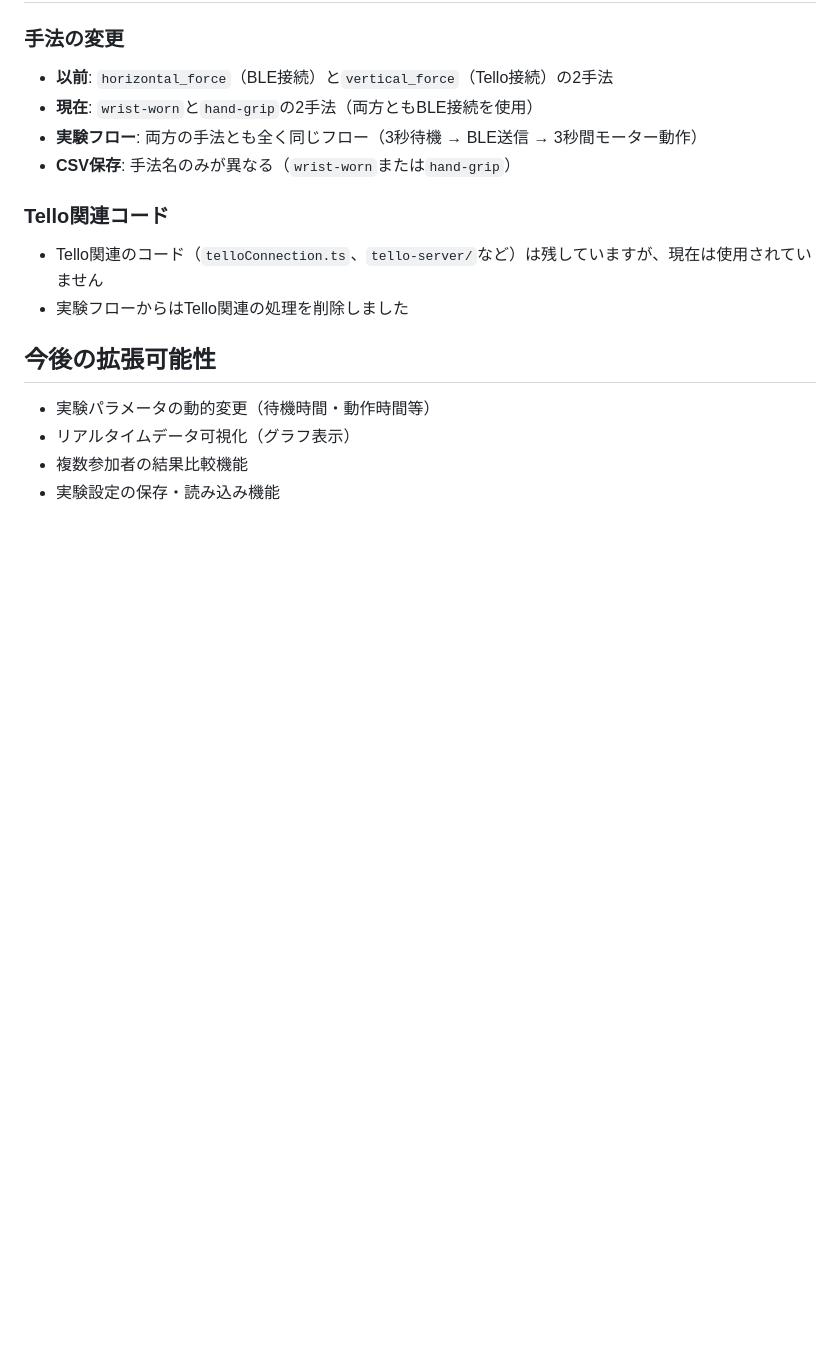
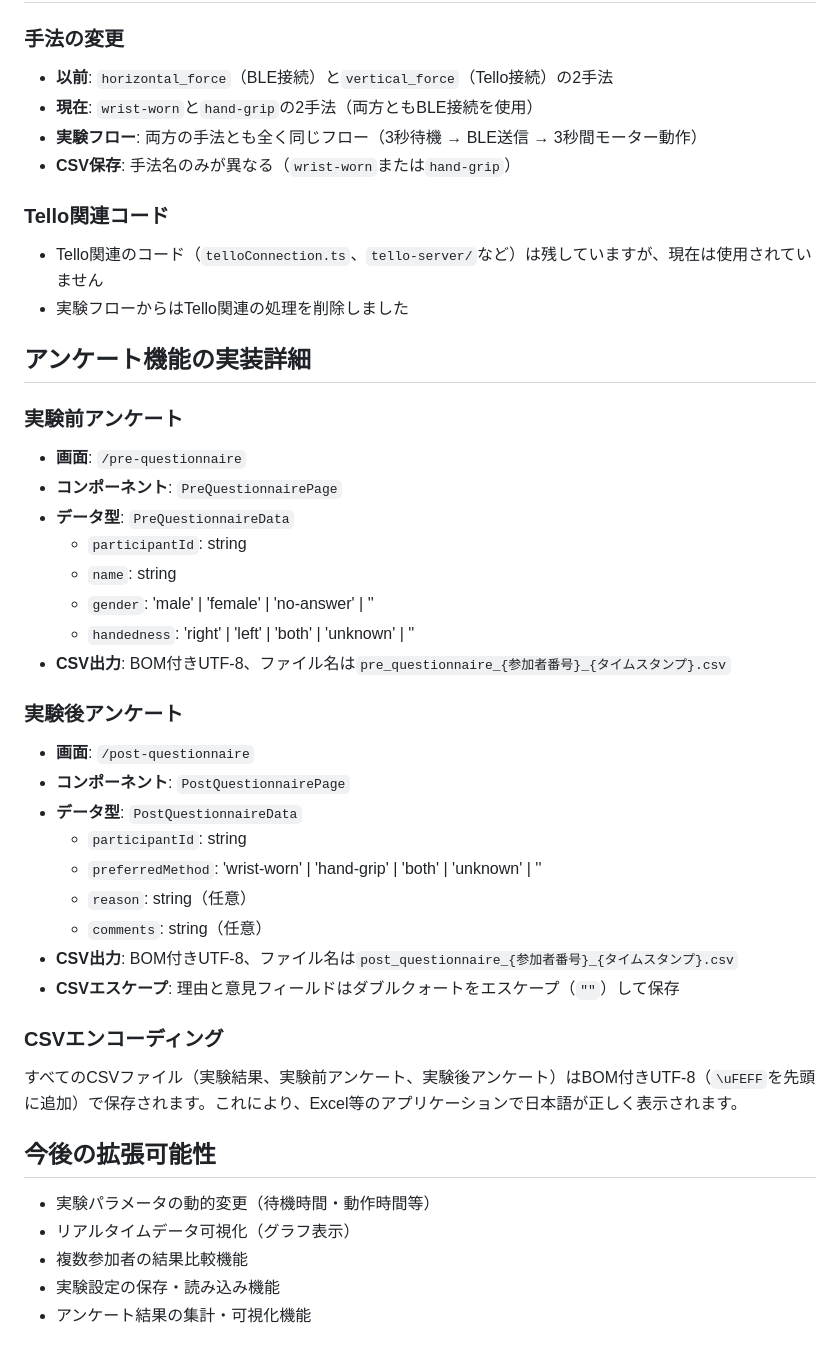
Before and after one commit to MiniSlime/force_feedback_device, a Markdown page: AGENTS.md, the part around one of its changes. Rendered like a GitHub page; blank space fills up the shorter version.

```diff
--- a/AGENTS.md
+++ b/AGENTS.md
@@ -385,9 +426,36 @@ python server.py      # サーバー起動（localhost:3001）
 - Tello関連のコード（`telloConnection.ts`、`tello-server/`など）は残していますが、現在は使用されていません
 - 実験フローからはTello関連の処理を削除しました
 
+## アンケート機能の実装詳細
+
+### 実験前アンケート
+- **画面**: `/pre-questionnaire`
+- **コンポーネント**: `PreQuestionnairePage`
+- **データ型**: `PreQuestionnaireData`
+  - `participantId`: string
+  - `name`: string
+  - `gender`: 'male' | 'female' | 'no-answer' | ''
+  - `handedness`: 'right' | 'left' | 'both' | 'unknown' | ''
+- **CSV出力**: BOM付きUTF-8、ファイル名は`pre_questionnaire_{参加者番号}_{タイムスタンプ}.csv`
+
+### 実験後アンケート
+- **画面**: `/post-questionnaire`
+- **コンポーネント**: `PostQuestionnairePage`
+- **データ型**: `PostQuestionnaireData`
+  - `participantId`: string
+  - `preferredMethod`: 'wrist-worn' | 'hand-grip' | 'both' | 'unknown' | ''
+  - `reason`: string（任意）
+  - `comments`: string（任意）
+- **CSV出力**: BOM付きUTF-8、ファイル名は`post_questionnaire_{参加者番号}_{タイムスタンプ}.csv`
+- **CSVエスケープ**: 理由と意見フィールドはダブルクォートをエスケープ（`""`）して保存
+
+### CSVエンコーディング
+すべてのCSVファイル（実験結果、実験前アンケート、実験後アンケート）はBOM付きUTF-8（`\uFEFF`を先頭に追加）で保存されます。これにより、Excel等のアプリケーションで日本語が正しく表示されます。
+
 ## 今後の拡張可能性
 
 - 実験パラメータの動的変更（待機時間・動作時間等）
 - リアルタイムデータ可視化（グラフ表示）
 - 複数参加者の結果比較機能
 - 実験設定の保存・読み込み機能
+- アンケート結果の集計・可視化機能
```
Also changed, not shown: other parts of AGENTS.md (+43 -2 lines).
